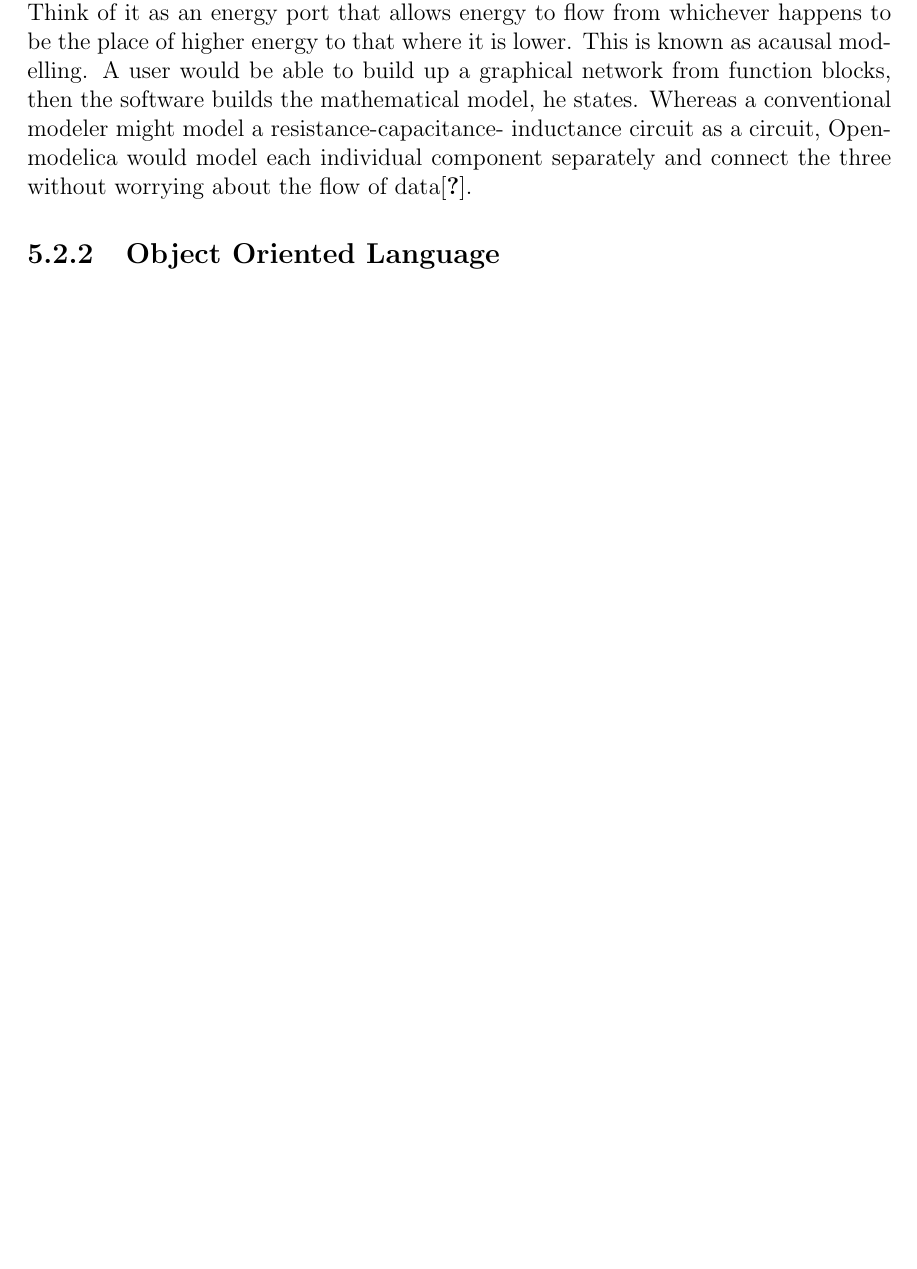
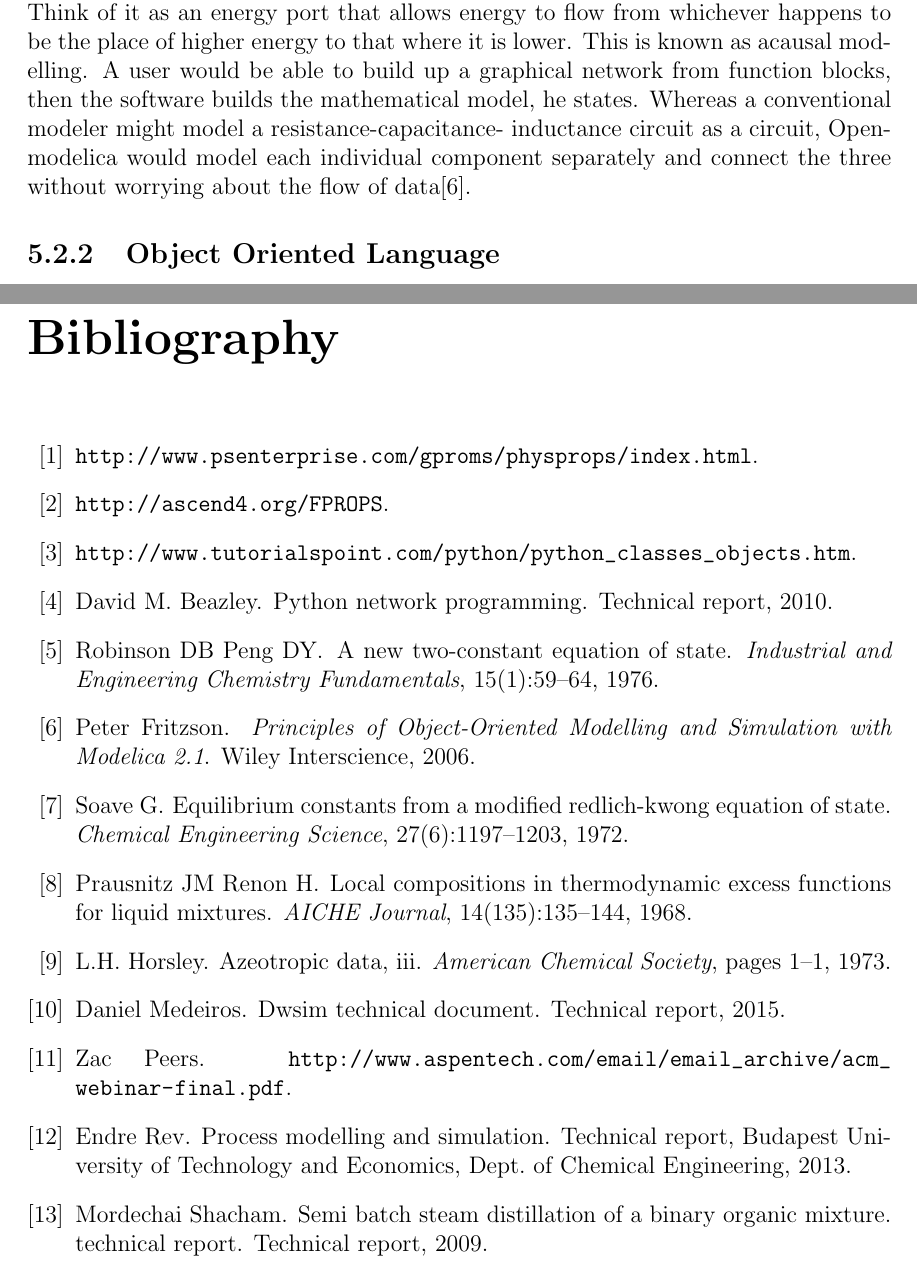
Before and after one commit to RahulJain7/MtechThese, a LaTeX thesis (MtechIIReport.tex, which reads ref.bib): part of page 22 of 74 before the commit and two parts of pages 23 and 77 of 77 after it, the two joined at a grey line, cut so that both start at the same text, the shorter picture padded with empty space. The pictures show the PDF file MtechIIReport.pdf that the author committed with the source.

Commit message:
seventh commit

```diff
--- /dev/null
+++ b/ref.bib
@@ -0,0 +1,6 @@
+
+@Book{PeterFrit,
+  author =	 {Peter Fritzson},
+  title = 	 {Principles of Object-Oriented Modelling and Simulation with Modelica 2.1},
+  publisher = 	 {Wiley Interscience},
+  year = 	 2006,
@@ -0,0 +15,61 @@
+  address =	 {Dept. of Chemical Engineering},
+}
+
+@TechReport{SM,
+  author =   {Endre Rev},
+  title =    {Process modelling and simulation},
+  institution =  {Budapest University of Technology and Economics},
+  year =   2013,
+  address =  {Dept. of Chemical Engineering},
+}
+
+@TechReport{DWSIM,
+  author = 	 {Daniel Medeiros},
+  title = 	 {Dwsim technical document},
+  year = 	 2015,
+}
+
+@Article{SRK,
+  author = 	 { Soave G},
+  title = 	 {Equilibrium constants from a modified redlich-kwong equation of state},
+  journal = 	{Chemical Engineering Science},
+  year = 	 1972,
+  volume =       27,
+  number =       6,
+  pages =        {1197-1203}
+}
+
+@Article{PR,
+  author =   {Robinson DB Peng DY},
+  title =    {A new two-constant equation of state},
+  journal =   {Industrial and Engineering Chemistry Fundamentals},
+  year =   1976,
+  volume =       15,
+  number =       1,
+  pages =        {59-64}
+}
+
+@Article{Az,
+  author =   {Horsley, L.H.},
+  title =    {Azeotropic Data, III},
+  journal =   {American Chemical Society},
+  year =   1973,
+  pages =        {1-1}
+}
+
+@Article{NRTL,
+  author =   {Prausnitz JM Renon H},
+  title =    {Local compositions in thermodynamic excess functions
+for liquid mixtures},
+  journal =   {AICHE Journal},
+  year =   1968,
+  volume =       14,
+  number =       135,
+  pages =        {135-144}
+}
+
+@TechReport{PHD,
+  author =   {Mordechai Shacham},
+  title =    {Semi batch steam distillation of a binary organic mixture.
+Technical report},
+  year =   2009,
@@ -0,0 +88 @@
+  year =   2010,
```
Also changed, not shown: MtechIIReport.tex (+40 -11 lines), .pdf, MtechIIReport.bbl (added), MtechIIReport.pdf, university.png (added), ref.bib (27 more changed lines), 6 other files.
